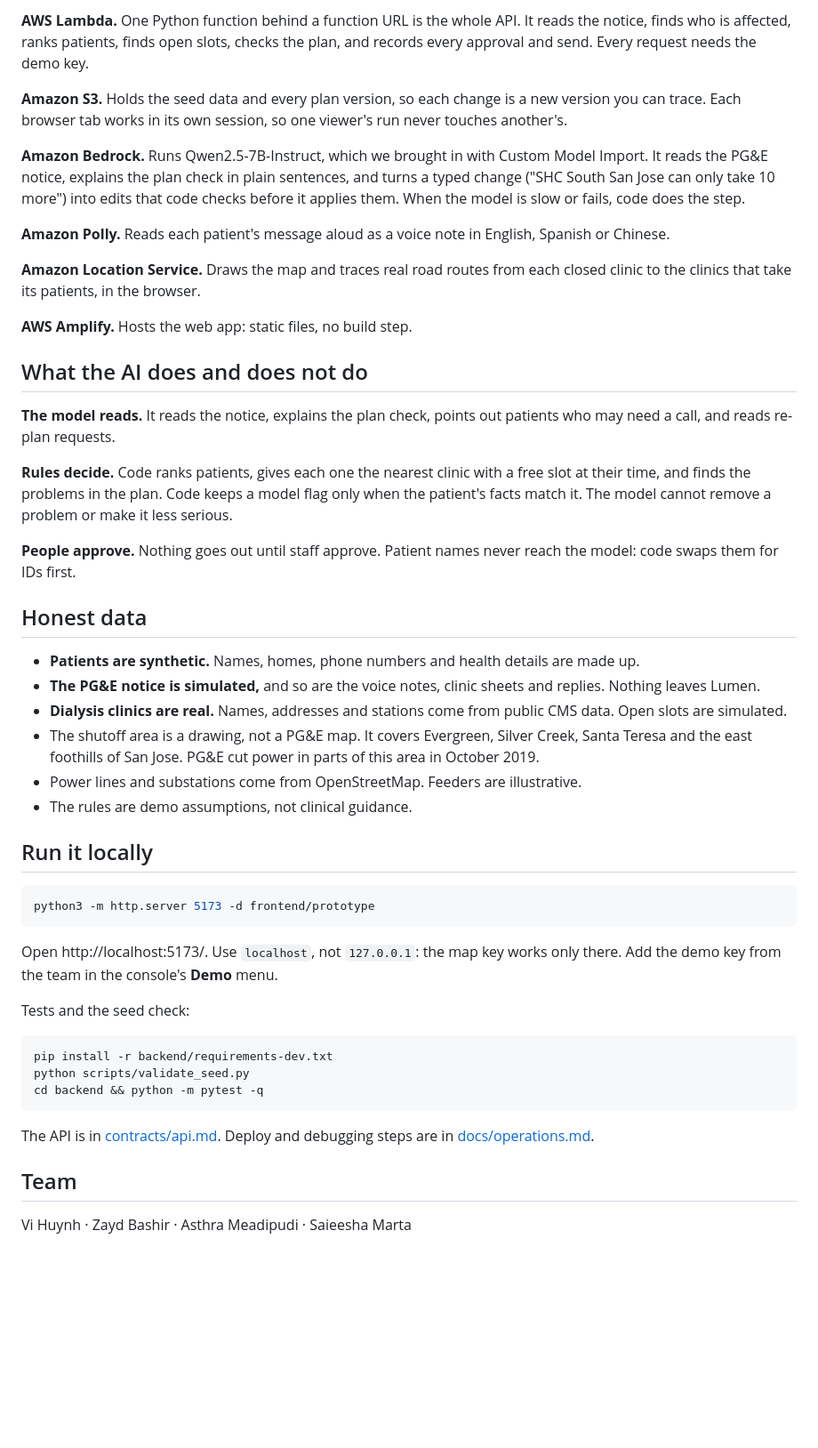
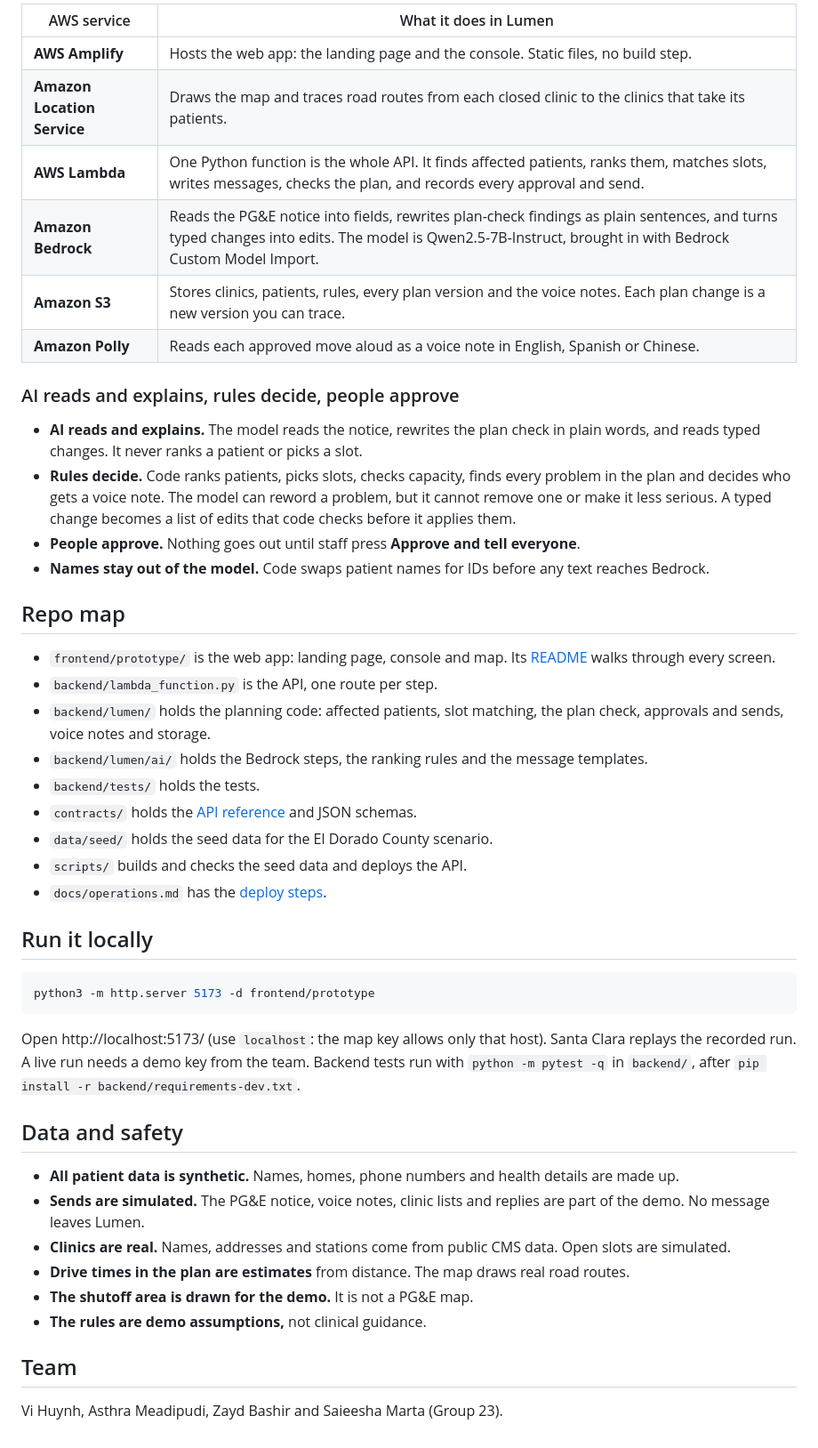
Before and after one commit to vihuynh72/lumen, a Markdown page: README.md, the part around one of its changes. Shown at 89% size. Drawn GitHub-style; blank space fills up the shorter version.

Commit message:
Rewrite README for judges
Co-Authored-By: Claude Opus 5.5 <noreply@anthropic.com>

````diff
--- a/README.md
+++ b/README.md
@@ -34,32 +51,31 @@ The live run asks for a demo key. Ask the team for one.
 
-**AWS Lambda.** One Python function behind a function URL is the whole API. It reads the notice, finds who is affected, ranks patients, finds open slots, checks the plan, and records every approval and send. Every request needs the demo key.
+| AWS service | What it does in Lumen |
+|---|---|
+| **AWS Amplify** | Hosts the web app: the landing page and the console. Static files, no build step. |
+| **Amazon Location Service** | Draws the map and traces road routes from each closed clinic to the clinics that take its patients. |
+| **AWS Lambda** | One Python function is the whole API. It finds affected patients, ranks them, matches slots, writes messages, checks the plan, and records every approval and send. |
+| **Amazon Bedrock** | Reads the PG&E notice into fields, rewrites plan-check findings as plain sentences, and turns typed changes into edits. The model is Qwen2.5-7B-Instruct, brought in with Bedrock Custom Model Import. |
+| **Amazon S3** | Stores clinics, patients, rules, every plan version and the voice notes. Each plan change is a new version you can trace. |
+| **Amazon Polly** | Reads each approved move aloud as a voice note in English, Spanish or Chinese. |
 
-**Amazon S3.** Holds the seed data and every plan version, so each change is a new version you can trace. Each browser tab works in its own session, so one viewer's run never touches another's.
+### AI reads and explains, rules decide, people approve
 
-**Amazon Bedrock.** Runs Qwen2.5-7B-Instruct, which we brought in with Custom Model Import. It reads the PG&E notice, explains the plan check in plain sentences, and turns a typed change ("SHC South San Jose can only take 10 more") into edits that code checks before it applies them. When the model is slow or fails, code does the step.
+* **AI reads and explains.** The model reads the notice, rewrites the plan check in plain words, and reads typed changes. It never ranks a patient or picks a slot.
+* **Rules decide.** Code ranks patients, picks slots, checks capacity, finds every problem in the plan and decides who gets a voice note. The model can reword a problem, but it cannot remove one or make it less serious. A typed change becomes a list of edits that code checks before it applies them.
+* **People approve.** Nothing goes out until staff press **Approve and tell everyone**.
+* **Names stay out of the model.** Code swaps patient names for IDs before any text reaches Bedrock.
 
-**Amazon Polly.** Reads each patient's message aloud as a voice note in English, Spanish or Chinese.
+## Repo map
 
-**Amazon Location Service.** Draws the map and traces real road routes from each closed clinic to the clinics that take its patients, in the browser.
-
-**AWS Amplify.** Hosts the web app: static files, no build step.
-
-## What the AI does and does not do
-
-**The model reads.** It reads the notice, explains the plan check, points out patients who may need a call, and reads re-plan requests.
-
-**Rules decide.** Code ranks patients, gives each one the nearest clinic with a free slot at their time, and finds the problems in the plan. Code keeps a model flag only when the patient's facts match it. The model cannot remove a problem or make it less serious.
-
-**People approve.** Nothing goes out until staff approve. Patient names never reach the model: code swaps them for IDs first.
-
-## Honest data
-
-* **Patients are synthetic.** Names, homes, phone numbers and health details are made up.
-* **The PG&E notice is simulated,** and so are the voice notes, clinic sheets and replies. Nothing leaves Lumen.
-* **Dialysis clinics are real.** Names, addresses and stations come from public CMS data. Open slots are simulated.
-* The shutoff area is a drawing, not a PG&E map. It covers Evergreen, Silver Creek, Santa Teresa and the east foothills of San Jose. PG&E cut power in parts of this area in October 2019.
-* Power lines and substations come from OpenStreetMap. Feeders are illustrative.
-* The rules are demo assumptions, not clinical guidance.
+* `frontend/prototype/` is the web app: landing page, console and map. Its [README](frontend/prototype/README.md) walks through every screen.
+* `backend/lambda_function.py` is the API, one route per step.
+* `backend/lumen/` holds the planning code: affected patients, slot matching, the plan check, approvals and sends, voice notes and storage.
+* `backend/lumen/ai/` holds the Bedrock steps, the ranking rules and the message templates.
+* `backend/tests/` holds the tests.
+* `contracts/` holds the [API reference](contracts/api.md) and JSON schemas.
+* `data/seed/` holds the seed data for the El Dorado County scenario.
+* `scripts/` builds and checks the seed data and deploys the API.
+* `docs/operations.md` has the [deploy steps](docs/operations.md).
 
 ## Run it locally
 
@@ -67,18 +83,17 @@ The live run asks for a demo key. Ask the team for one.
 python3 -m http.server 5173 -d frontend/prototype
 ```
 
-Open http://localhost:5173/. Use `localhost`, not `127.0.0.1`: the map key works only there. Add the demo key from the team in the console's **Demo** menu.
+Open http://localhost:5173/ (use `localhost`: the map key allows only that host). Santa Clara replays the recorded run. A live run needs a demo key from the team. Backend tests run with `python -m pytest -q` in `backend/`, after `pip install -r backend/requirements-dev.txt`.
 
-Tests and the seed check:
+## Data and safety
 
-```bash
-pip install -r backend/requirements-dev.txt
-python scripts/validate_seed.py
-cd backend && python -m pytest -q
-```
-
-The API is in [contracts/api.md](contracts/api.md). Deploy and debugging steps are in [docs/operations.md](docs/operations.md).
+* **All patient data is synthetic.** Names, homes, phone numbers and health details are made up.
+* **Sends are simulated.** The PG&E notice, voice notes, clinic lists and replies are part of the demo. No message leaves Lumen.
+* **Clinics are real.** Names, addresses and stations come from public CMS data. Open slots are simulated.
+* **Drive times in the plan are estimates** from distance. The map draws real road routes.
+* **The shutoff area is drawn for the demo.** It is not a PG&E map.
+* **The rules are demo assumptions,** not clinical guidance.
 
 ## Team
 
-Vi Huynh · Zayd Bashir · Asthra Meadipudi · Saieesha Marta
+Vi Huynh, Asthra Meadipudi, Zayd Bashir and Saieesha Marta (Group 23).
````
Also changed, not shown: other parts of README.md (+31 -14 lines).
